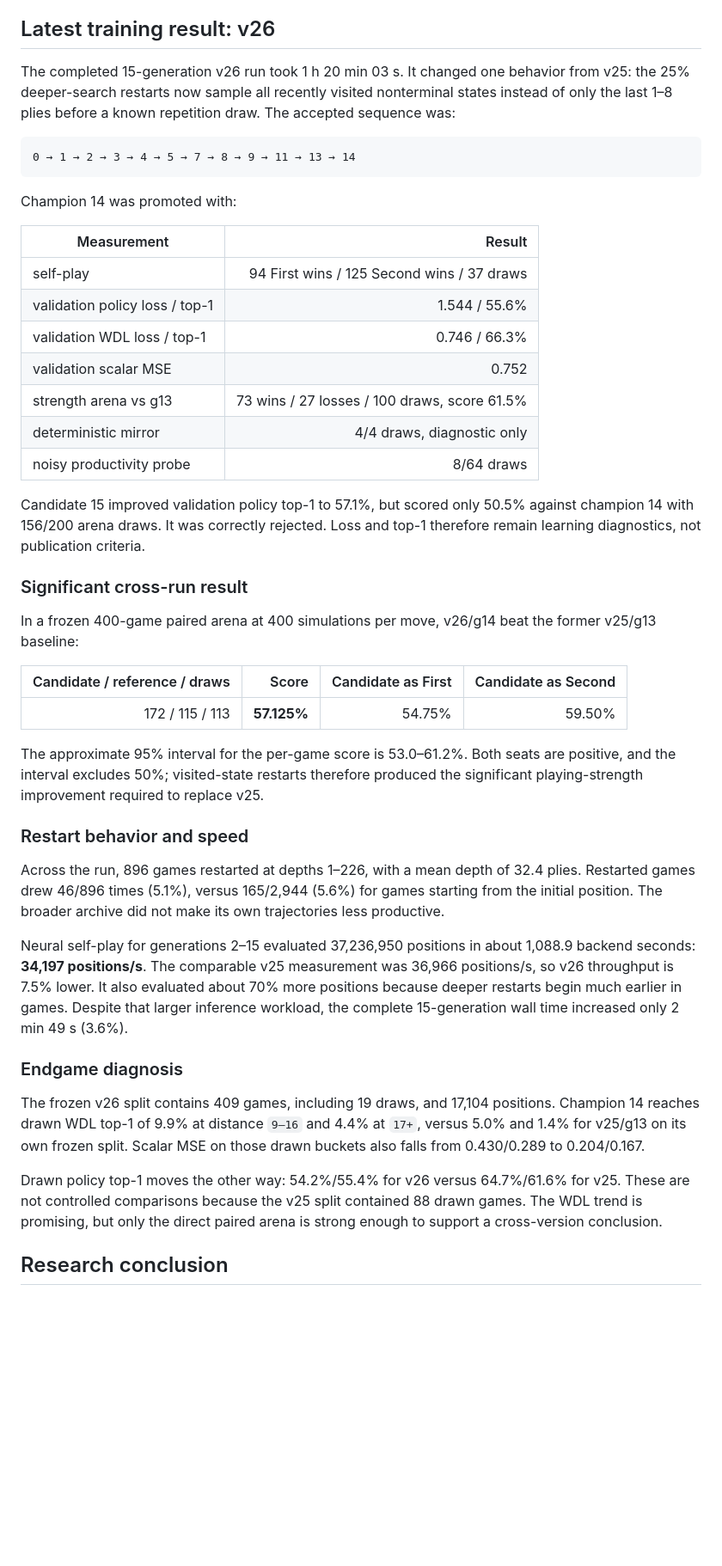
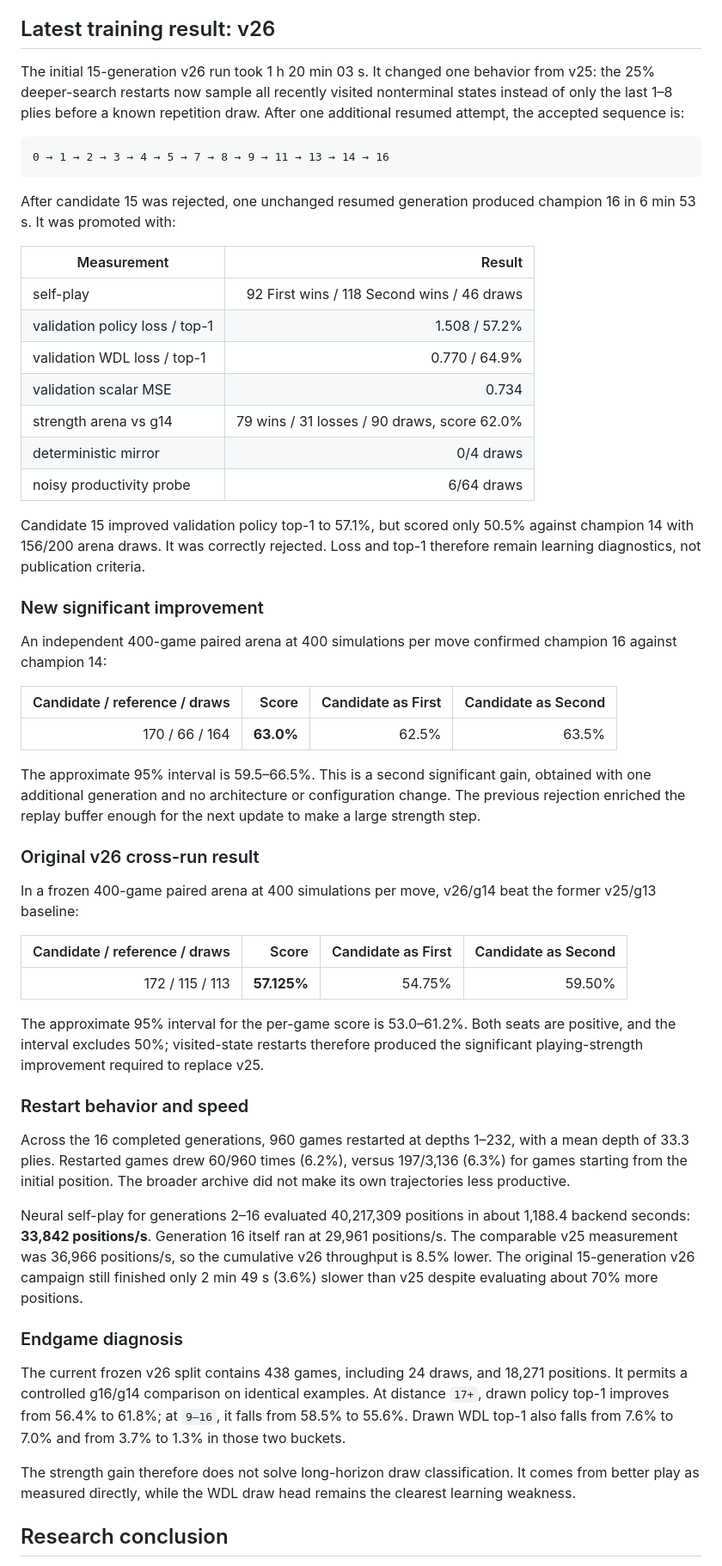
Before and after one commit to baptistefetet/YokaiRust, a Markdown page: README.md, the part around one of its changes. Shown at 86% size. Drawn GitHub-style; blank space fills up the shorter version.

Commit message:
Promote v26 generation 16 baseline

````diff
--- a/README.md
+++ b/README.md
@@ -178,32 +178,47 @@ the paired arena and noisy draw probe remain the publication criteria.
 
 ## Latest training result: v26
 
-The completed 15-generation v26 run took 1 h 20 min 03 s. It changed one
-behavior from v25: the 25% deeper-search restarts now sample all recently
-visited nonterminal states instead of only the last 1–8 plies before a known
-repetition draw. The accepted sequence was:
+The initial 15-generation v26 run took 1 h 20 min 03 s. It changed one behavior
+from v25: the 25% deeper-search restarts now sample all recently visited
+nonterminal states instead of only the last 1–8 plies before a known repetition
+draw. After one additional resumed attempt, the accepted sequence is:
 
 ```text
-0 → 1 → 2 → 3 → 4 → 5 → 7 → 8 → 9 → 11 → 13 → 14
+0 → 1 → 2 → 3 → 4 → 5 → 7 → 8 → 9 → 11 → 13 → 14 → 16
 ```
 
-Champion 14 was promoted with:
+After candidate 15 was rejected, one unchanged resumed generation produced
+champion 16 in 6 min 53 s. It was promoted with:
 
 | Measurement | Result |
 | --- | ---: |
-| self-play | 94 First wins / 125 Second wins / 37 draws |
-| validation policy loss / top-1 | 1.544 / 55.6% |
-| validation WDL loss / top-1 | 0.746 / 66.3% |
-| validation scalar MSE | 0.752 |
-| strength arena vs g13 | 73 wins / 27 losses / 100 draws, score 61.5% |
-| deterministic mirror | 4/4 draws, diagnostic only |
-| noisy productivity probe | 8/64 draws |
+| self-play | 92 First wins / 118 Second wins / 46 draws |
+| validation policy loss / top-1 | 1.508 / 57.2% |
+| validation WDL loss / top-1 | 0.770 / 64.9% |
+| validation scalar MSE | 0.734 |
+| strength arena vs g14 | 79 wins / 31 losses / 90 draws, score 62.0% |
+| deterministic mirror | 0/4 draws |
+| noisy productivity probe | 6/64 draws |
 
 Candidate 15 improved validation policy top-1 to 57.1%, but scored only 50.5%
 against champion 14 with 156/200 arena draws. It was correctly rejected. Loss
 and top-1 therefore remain learning diagnostics, not publication criteria.
 
-### Significant cross-run result
+### New significant improvement
+
+An independent 400-game paired arena at 400 simulations per move confirmed
+champion 16 against champion 14:
+
+| Candidate / reference / draws | Score | Candidate as First | Candidate as Second |
+| ---: | ---: | ---: | ---: |
+| 170 / 66 / 164 | **63.0%** | 62.5% | 63.5% |
+
+The approximate 95% interval is 59.5–66.5%. This is a second significant gain,
+obtained with one additional generation and no architecture or configuration
+change. The previous rejection enriched the replay buffer enough for the next
+update to make a large strength step.
+
+### Original v26 cross-run result
 
 In a frozen 400-game paired arena at 400 simulations per move, v26/g14 beat the
 former v25/g13 baseline:
@@ -218,29 +233,29 @@ produced the significant playing-strength improvement required to replace v25.
 
 ### Restart behavior and speed
 
-Across the run, 896 games restarted at depths 1–226, with a mean depth of 32.4
-plies. Restarted games drew 46/896 times (5.1%), versus 165/2,944 (5.6%) for
-games starting from the initial position. The broader archive did not make its
-own trajectories less productive.
+Across the 16 completed generations, 960 games restarted at depths 1–232, with
+a mean depth of 33.3 plies. Restarted games drew 60/960 times (6.2%), versus
+197/3,136 (6.3%) for games starting from the initial position. The broader
+archive did not make its own trajectories less productive.
 
-Neural self-play for generations 2–15 evaluated 37,236,950 positions in about
-1,088.9 backend seconds: **34,197 positions/s**. The comparable v25 measurement
-was 36,966 positions/s, so v26 throughput is 7.5% lower. It also evaluated about
-70% more positions because deeper restarts begin much earlier in games. Despite
-that larger inference workload, the complete 15-generation wall time increased
-only 2 min 49 s (3.6%).
+Neural self-play for generations 2–16 evaluated 40,217,309 positions in about
+1,188.4 backend seconds: **33,842 positions/s**. Generation 16 itself ran at
+29,961 positions/s. The comparable v25 measurement was 36,966 positions/s, so
+the cumulative v26 throughput is 8.5% lower. The original 15-generation v26
+campaign still finished only 2 min 49 s (3.6%) slower than v25 despite
+evaluating about 70% more positions.
 
 ### Endgame diagnosis
 
-The frozen v26 split contains 409 games, including 19 draws, and 17,104
-positions. Champion 14 reaches drawn WDL top-1 of 9.9% at distance `9–16` and
-4.4% at `17+`, versus 5.0% and 1.4% for v25/g13 on its own frozen split. Scalar
-MSE on those drawn buckets also falls from 0.430/0.289 to 0.204/0.167.
+The current frozen v26 split contains 438 games, including 24 draws, and 18,271
+positions. It permits a controlled g16/g14 comparison on identical examples.
+At distance `17+`, drawn policy top-1 improves from 56.4% to 61.8%; at `9–16`,
+it falls from 58.5% to 55.6%. Drawn WDL top-1 also falls from 7.6% to 7.0% and
+from 3.7% to 1.3% in those two buckets.
 
-Drawn policy top-1 moves the other way: 54.2%/55.4% for v26 versus 64.7%/61.6%
-for v25. These are not controlled comparisons because the v25 split contained
-88 drawn games. The WDL trend is promising, but only the direct paired arena is
-strong enough to support a cross-version conclusion.
+The strength gain therefore does not solve long-horizon draw classification.
+It comes from better play as measured directly, while the WDL draw head remains
+the clearest learning weakness.
 
 ## Research conclusion
 
````
Also changed, not shown: other parts of README.md (+6 -7 lines).
